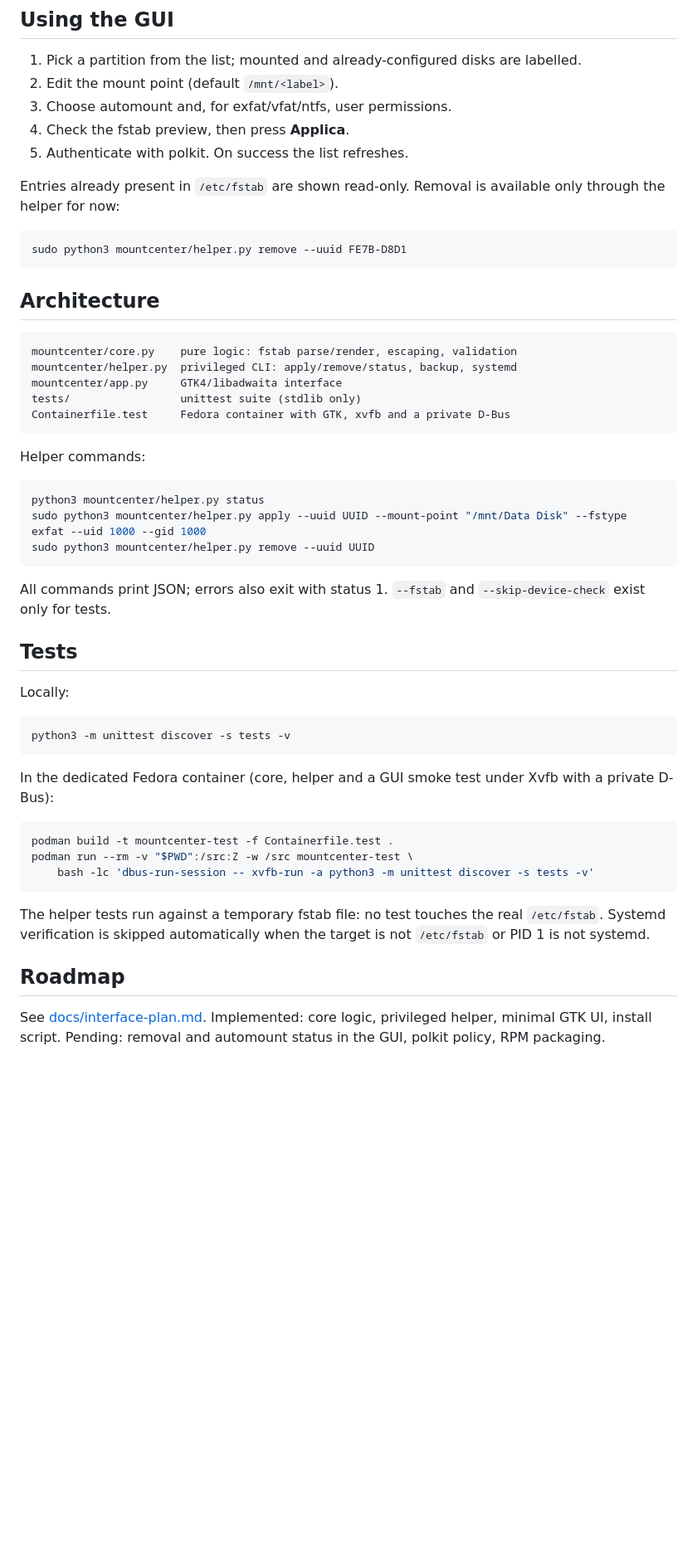
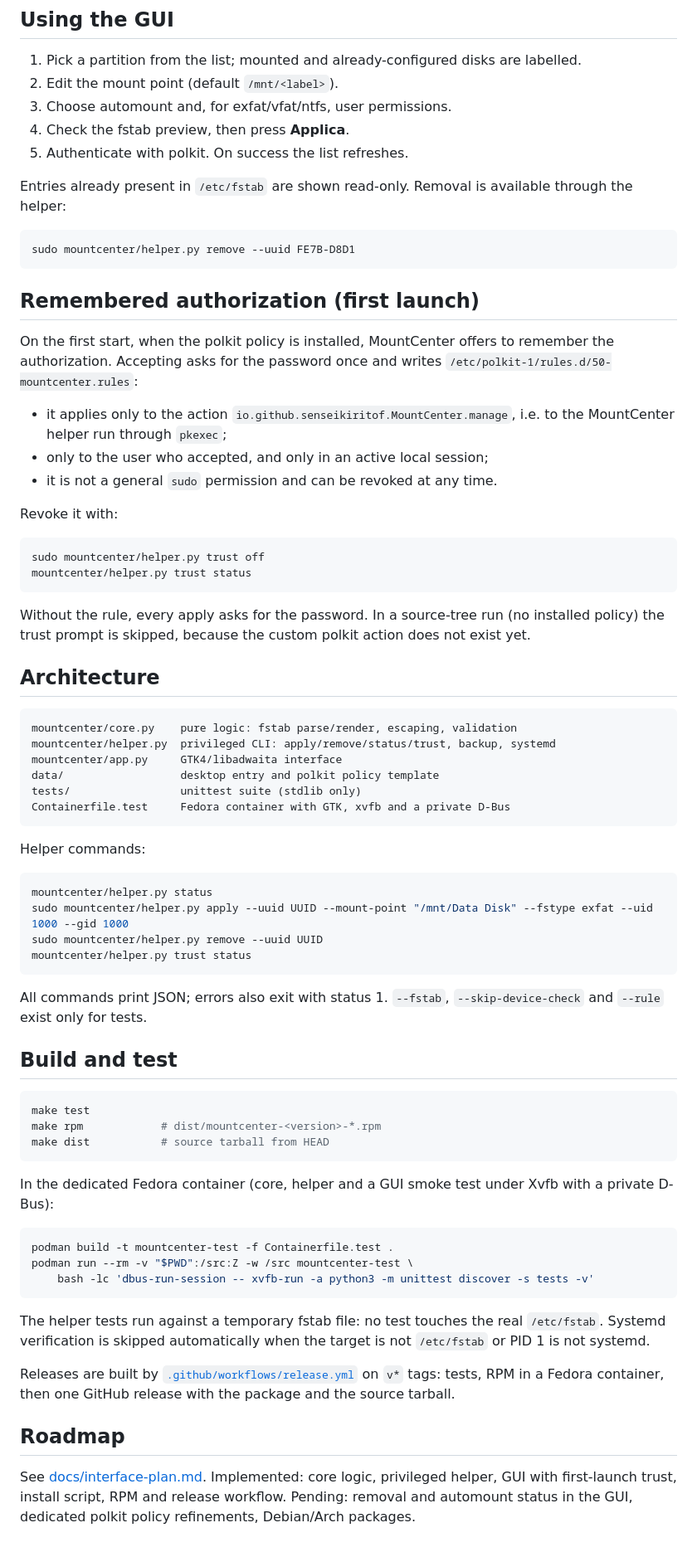
Before and after one commit to SenseiKiritof/MountCenter, a Markdown page: README.md, the part around one of its changes. Shown at 83% size. Drawn GitHub-style; blank space fills up the shorter version.

````diff
--- a/README.md
+++ b/README.md
@@ -41,18 +57,41 @@ sudo ./setup-automount.sh
 5. Authenticate with polkit. On success the list refreshes.
 
 Entries already present in `/etc/fstab` are shown read-only. Removal is
-available only through the helper for now:
+available through the helper:
 
 ```bash
-sudo python3 mountcenter/helper.py remove --uuid FE7B-D8D1
+sudo mountcenter/helper.py remove --uuid FE7B-D8D1
 ```
+
+## Remembered authorization (first launch)
+
+On the first start, when the polkit policy is installed, MountCenter offers to
+remember the authorization. Accepting asks for the password once and writes
+`/etc/polkit-1/rules.d/50-mountcenter.rules`:
+
+- it applies only to the action `io.github.senseikiritof.MountCenter.manage`,
+  i.e. to the MountCenter helper run through `pkexec`;
+- only to the user who accepted, and only in an active local session;
+- it is not a general `sudo` permission and can be revoked at any time.
+
+Revoke it with:
+
+```bash
+sudo mountcenter/helper.py trust off
+mountcenter/helper.py trust status
+```
+
+Without the rule, every apply asks for the password. In a source-tree run
+(no installed policy) the trust prompt is skipped, because the custom polkit
+action does not exist yet.
 
 ## Architecture
 
 ```
 mountcenter/core.py    pure logic: fstab parse/render, escaping, validation
-mountcenter/helper.py  privileged CLI: apply/remove/status, backup, systemd
+mountcenter/helper.py  privileged CLI: apply/remove/status/trust, backup, systemd
 mountcenter/app.py     GTK4/libadwaita interface
+data/                  desktop entry and polkit policy template
 tests/                 unittest suite (stdlib only)
 Containerfile.test     Fedora container with GTK, xvfb and a private D-Bus
 ```
@@ -60,20 +99,21 @@ Containerfile.test     Fedora container with GTK, xvfb and a private D-Bus
 Helper commands:
 
 ```bash
-python3 mountcenter/helper.py status
-sudo python3 mountcenter/helper.py apply --uuid UUID --mount-point "/mnt/Data Disk" --fstype exfat --uid 1000 --gid 1000
-sudo python3 mountcenter/helper.py remove --uuid UUID
+mountcenter/helper.py status
+sudo mountcenter/helper.py apply --uuid UUID --mount-point "/mnt/Data Disk" --fstype exfat --uid 1000 --gid 1000
+sudo mountcenter/helper.py remove --uuid UUID
+mountcenter/helper.py trust status
 ```
 
-All commands print JSON; errors also exit with status 1. `--fstab` and
-`--skip-device-check` exist only for tests.
+All commands print JSON; errors also exit with status 1. `--fstab`,
+`--skip-device-check` and `--rule` exist only for tests.
 
-## Tests
-
-Locally:
+## Build and test
 
 ```bash
-python3 -m unittest discover -s tests -v
+make test
+make rpm            # dist/mountcenter-<version>-*.rpm
+make dist           # source tarball from HEAD
 ```
 
 In the dedicated Fedora container (core, helper and a GUI smoke test under
@@ -89,8 +129,13 @@ The helper tests run against a temporary fstab file: no test touches the real
 `/etc/fstab`. Systemd verification is skipped automatically when the target
 is not `/etc/fstab` or PID 1 is not systemd.
 
+Releases are built by [`.github/workflows/release.yml`](.github/workflows/release.yml)
+on `v*` tags: tests, RPM in a Fedora container, then one GitHub release with
+the package and the source tarball.
+
 ## Roadmap
 
 See [docs/interface-plan.md](docs/interface-plan.md). Implemented: core logic,
-privileged helper, minimal GTK UI, install script. Pending: removal and
-automount status in the GUI, polkit policy, RPM packaging.
+privileged helper, GUI with first-launch trust, install script, RPM and release
+workflow. Pending: removal and automount status in the GUI, dedicated polkit
+policy refinements, Debian/Arch packages.
````
Also changed, not shown: other parts of README.md (+18 -2 lines), docs/interface-plan.md (+4 -3 lines), docs/screenshots/main.png (added), docs/screenshots/new-mount.png (added).
